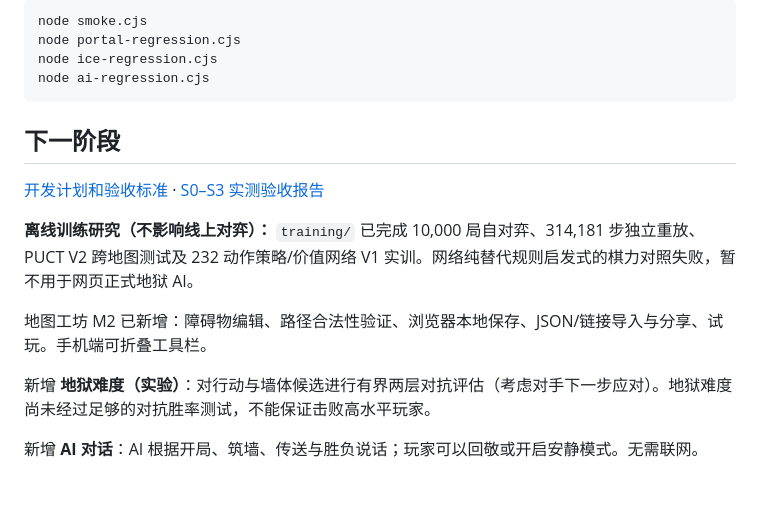
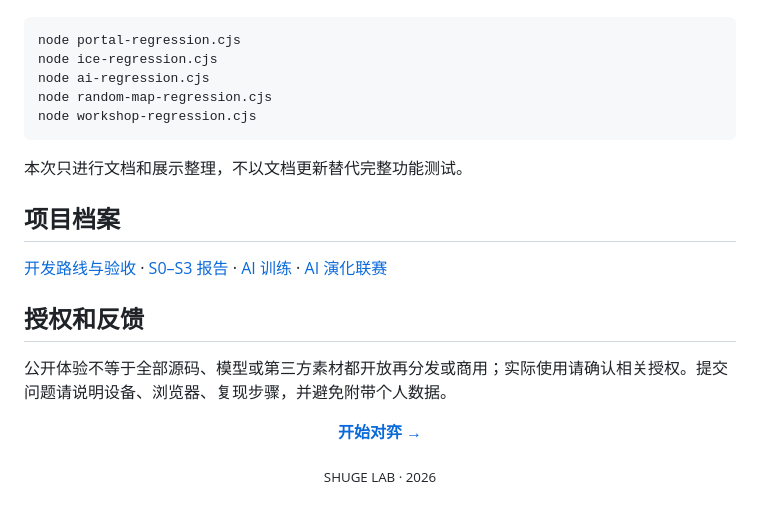
Before and after one commit to ndshuge/oh-mumujinjin, a Markdown page: README.md, the part around the change printed below. Rendered like a GitHub page.

````diff
--- a/README.md
+++ b/README.md
@@ -25,19 +60,26 @@
 
 ```bash
-node smoke.cjs
 node portal-regression.cjs
 node ice-regression.cjs
 node ai-regression.cjs
+node random-map-regression.cjs
+node workshop-regression.cjs
 ```
 
-## 下一阶段
+本次只进行文档和展示整理，不以文档更新替代完整功能测试。
 
-[开发计划和验收标准](docs/ROADMAP.md) · [S0–S3 实测验收报告](docs/S0_S3_ACCEPTANCE.md)
+## 项目档案
 
-**离线训练研究（不影响线上对弈）：** `training/` 已完成 10,000 局自对弈、314,181 步独立重放、PUCT V2 跨地图测试及 232 动作策略/价值网络 V1 实训。网络纯替代规则启发式的棋力对照失败，暂不用于网页正式地狱 AI。
+[开发路线与验收](docs/ROADMAP.md) · [S0–S3 报告](docs/S0_S3_ACCEPTANCE.md) · [AI 训练](docs/AI_TRAINING.md) · [AI 演化联赛](docs/AI_EVOLUTION_LEAGUE.md)
 
-地图工坊 M2 已新增：障碍物编辑、路径合法性验证、浏览器本地保存、JSON/链接导入与分享、试玩。手机端可折叠工具栏。
+## 授权和反馈
 
-新增 **地狱难度（实验）**：对行动与墙体候选进行有界两层对抗评估（考虑对手下一步应对）。地狱难度尚未经过足够的对抗胜率测试，不能保证击败高水平玩家。
+公开体验不等于全部源码、模型或第三方素材都开放再分发或商用；实际使用请确认相关授权。提交问题请说明设备、浏览器、复现步骤，并避免附带个人数据。
 
-新增 **AI 对话**：AI 根据开局、筑墙、传送与胜负说话；玩家可以回敬或开启安静模式。无需联网。
+<div align="center">
+
+**[开始对弈 →](https://ndshuge.github.io/oh-mumujinjin/)**
+
+<sub>SHUGE LAB · 2026</sub>
+
+</div>
````
Also changed, not shown: other parts of README.md (+49 -14 lines), docs/media/gameplay-desktop.png (added), 1 other file.
